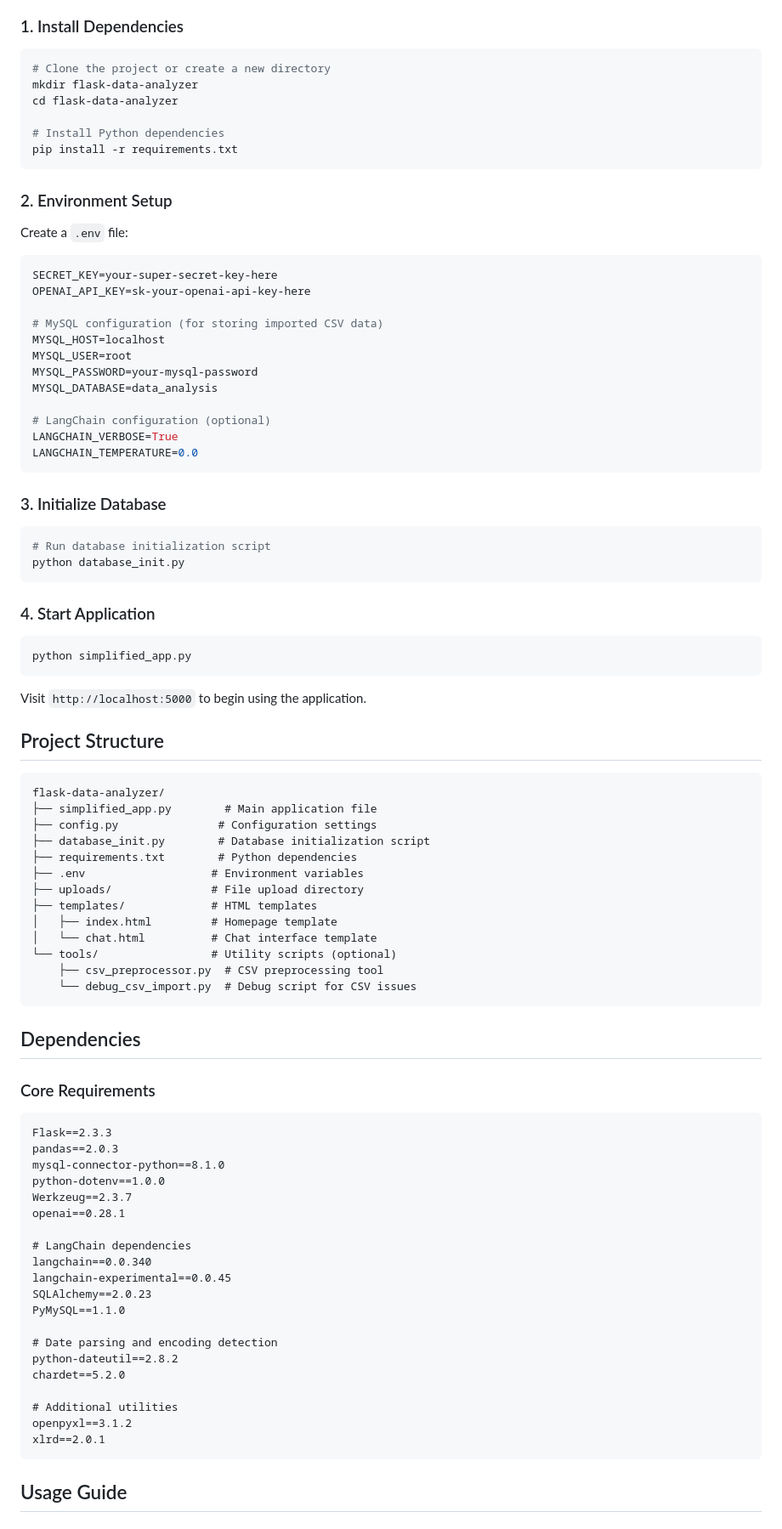
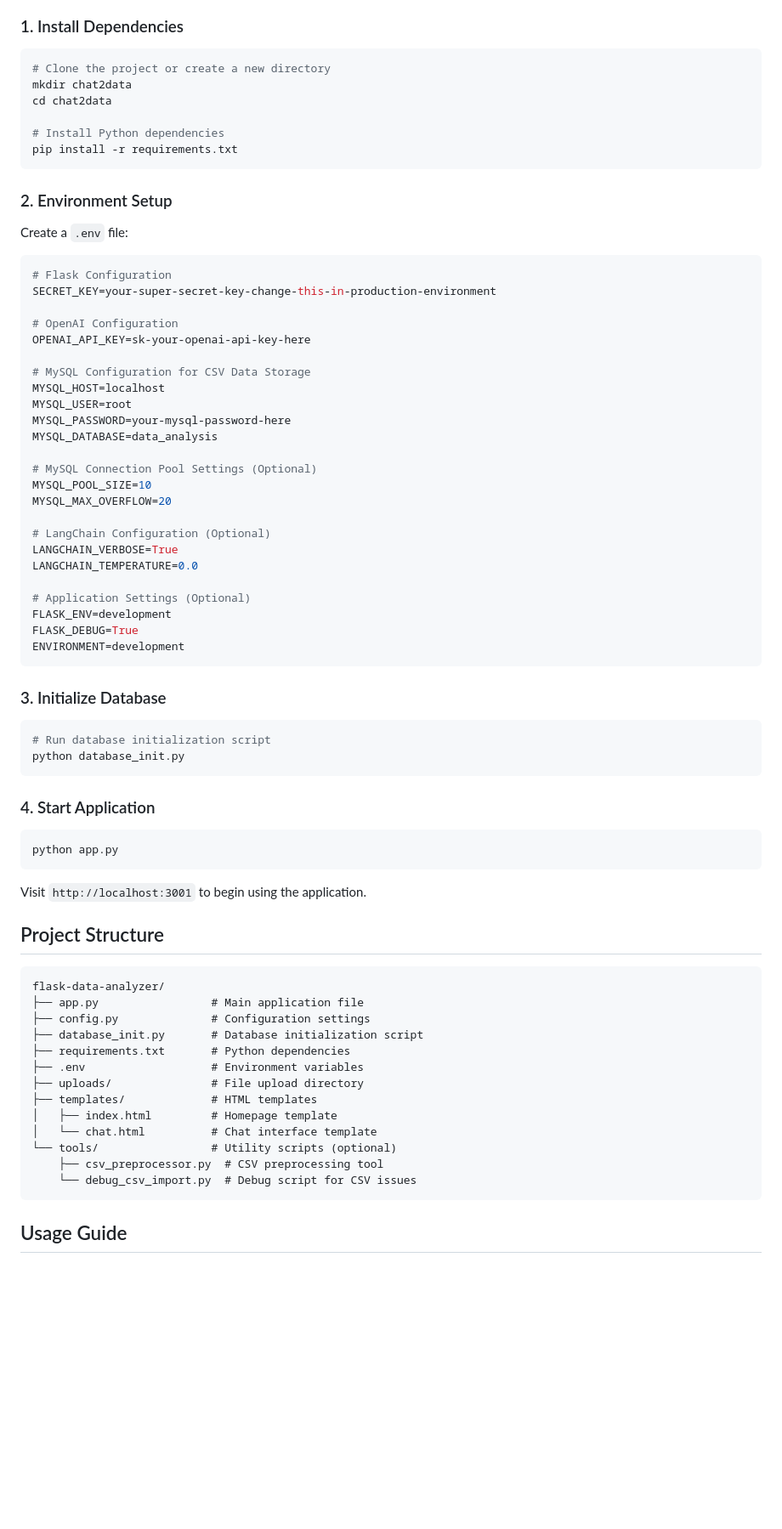
Before and after one commit to jimmyanalysis/chat2data, a Markdown page: app_chat2data/README.md, the part around one of its changes. Shown at 85% size. Rendered like a GitHub page; blank space fills up the shorter version.

````diff
--- a/app_chat2data/README.md
+++ b/app_chat2data/README.md
@@ -23,8 +23,8 @@ An intelligent data analysis tool built with Flask, LangChain, and OpenAI that s
 
 ```bash
 # Clone the project or create a new directory
-mkdir flask-data-analyzer
-cd flask-data-analyzer
+mkdir chat2data
+cd chat2data
 
 # Install Python dependencies
 pip install -r requirements.txt
@@ -35,18 +35,30 @@ pip install -r requirements.txt
 Create a `.env` file:
 
 ```env
-SECRET_KEY=your-super-secret-key-here
+# Flask Configuration
+SECRET_KEY=your-super-secret-key-change-this-in-production-environment
+
+# OpenAI Configuration
 OPENAI_API_KEY=sk-your-openai-api-key-here
 
-# MySQL configuration (for storing imported CSV data)
+# MySQL Configuration for CSV Data Storage
 MYSQL_HOST=localhost
 MYSQL_USER=root
-MYSQL_PASSWORD=your-mysql-password
+MYSQL_PASSWORD=your-mysql-password-here
 MYSQL_DATABASE=data_analysis
 
-# LangChain configuration (optional)
+# MySQL Connection Pool Settings (Optional)
+MYSQL_POOL_SIZE=10
+MYSQL_MAX_OVERFLOW=20
+
+# LangChain Configuration (Optional)
 LANGCHAIN_VERBOSE=True
 LANGCHAIN_TEMPERATURE=0.0
+
+# Application Settings (Optional)
+FLASK_ENV=development
+FLASK_DEBUG=True
+ENVIRONMENT=development
 ```
 
 ### 3. Initialize Database
@@ -59,19 +71,19 @@ python database_init.py
 ### 4. Start Application
 
 ```bash
-python simplified_app.py
+python app.py
 ```
 
-Visit `http://localhost:5000` to begin using the application.
+Visit `http://localhost:3001` to begin using the application.
 
 ## Project Structure
 
 ```
 flask-data-analyzer/
-├── simplified_app.py        # Main application file
-├── config.py               # Configuration settings
-├── database_init.py        # Database initialization script
-├── requirements.txt        # Python dependencies
+├── app.py                 # Main application file
+├── config.py              # Configuration settings
+├── database_init.py       # Database initialization script
+├── requirements.txt       # Python dependencies
 ├── .env                   # Environment variables
 ├── uploads/               # File upload directory
 ├── templates/             # HTML templates
@@ -82,32 +94,6 @@ flask-data-analyzer/
     └── debug_csv_import.py  # Debug script for CSV issues
 ```
 
-## Dependencies
-
-### Core Requirements
-
-```txt
-Flask==2.3.3
-pandas==2.0.3
-mysql-connector-python==8.1.0
-python-dotenv==1.0.0
-Werkzeug==2.3.7
-openai==0.28.1
-
-# LangChain dependencies
-langchain==0.0.340
-langchain-experimental==0.0.45
-SQLAlchemy==2.0.23
-PyMySQL==1.1.0
-
-# Date parsing and encoding detection
-python-dateutil==2.8.2
-chardet==5.2.0
-
-# Additional utilities
-openpyxl==3.1.2
-xlrd==2.0.1
-```
 
 ## Usage Guide
 
````
Also changed, not shown: other parts of app_chat2data/README.md (+4 -73 lines).
